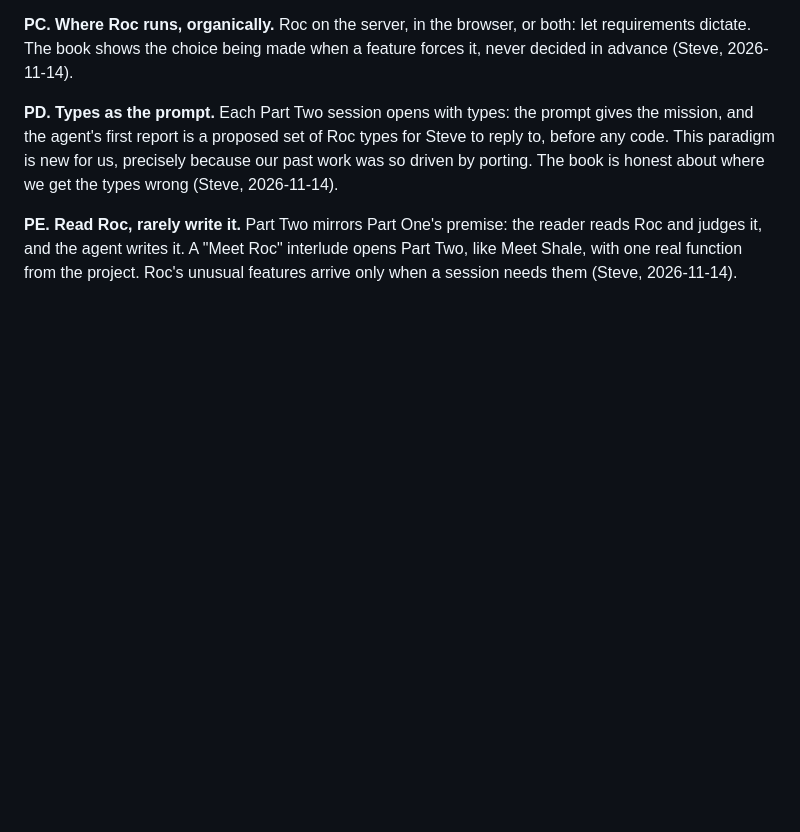
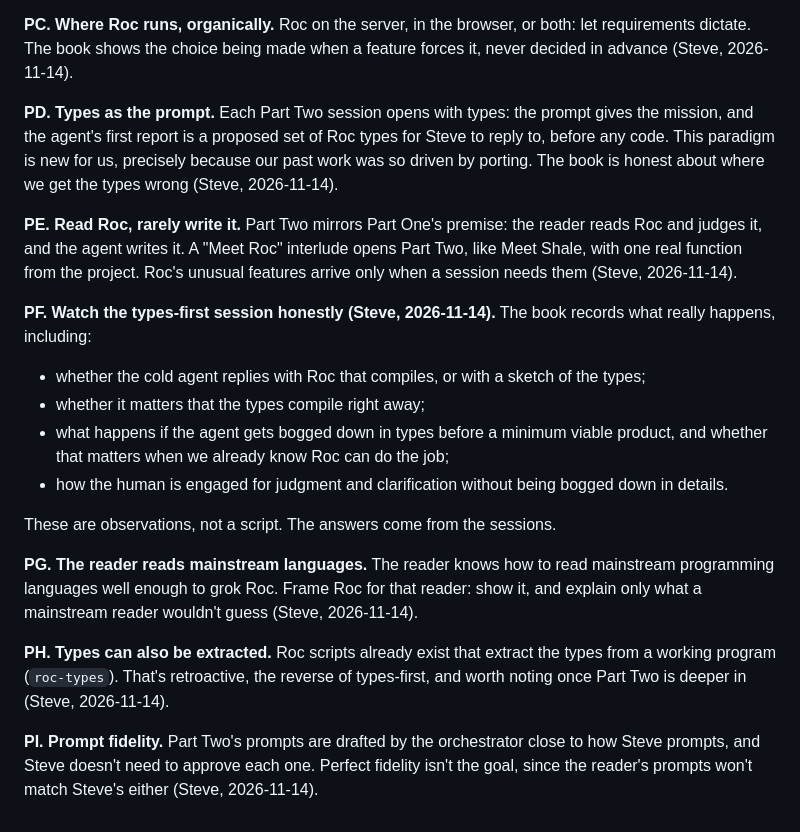
Before and after one commit to showell/shale, a Markdown page: book/MISSION.md, the part around the change. GitHub-like rendering; blank space fills up the shorter version.

Commit message:
MISSION: watch the types-first session honestly, and the Part Two reader
Co-Authored-By: Claude Opus 5.5 <noreply@anthropic.com>

```diff
--- a/book/MISSION.md
+++ b/book/MISSION.md
@@ -103,3 +103,17 @@ Each anchor must occur exactly once, so a quote can't drift. Never paste code th
 **PD. Types as the prompt.** Each Part Two session opens with types: the prompt gives the mission, and the agent's first report is a proposed set of Roc types for Steve to reply to, before any code. This paradigm is new for us, precisely because our past work was so driven by porting. The book is honest about where we get the types wrong (Steve, 2026-11-14).
 
 **PE. Read Roc, rarely write it.** Part Two mirrors Part One's premise: the reader reads Roc and judges it, and the agent writes it. A "Meet Roc" interlude opens Part Two, like Meet Shale, with one real function from the project. Roc's unusual features arrive only when a session needs them (Steve, 2026-11-14).
+
+**PF. Watch the types-first session honestly (Steve, 2026-11-14).** The book records what really happens, including:
+- whether the cold agent replies with Roc that compiles, or with a sketch of the types;
+- whether it matters that the types compile right away;
+- what happens if the agent gets bogged down in types before a minimum viable product, and whether that matters when we already know Roc can do the job;
+- how the human is engaged for judgment and clarification without being bogged down in details.
+
+These are observations, not a script. The answers come from the sessions.
+
+**PG. The reader reads mainstream languages.** The reader knows how to read mainstream programming languages well enough to grok Roc. Frame Roc for that reader: show it, and explain only what a mainstream reader wouldn't guess (Steve, 2026-11-14).
+
+**PH. Types can also be extracted.** Roc scripts already exist that extract the types from a working program (`roc-types`). That's retroactive, the reverse of types-first, and worth noting once Part Two is deeper in (Steve, 2026-11-14).
+
+**PI. Prompt fidelity.** Part Two's prompts are drafted by the orchestrator close to how Steve prompts, and Steve doesn't need to approve each one. Perfect fidelity isn't the goal, since the reader's prompts won't match Steve's either (Steve, 2026-11-14).
```
